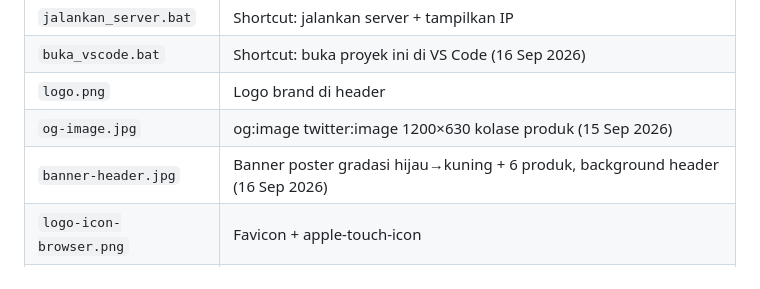
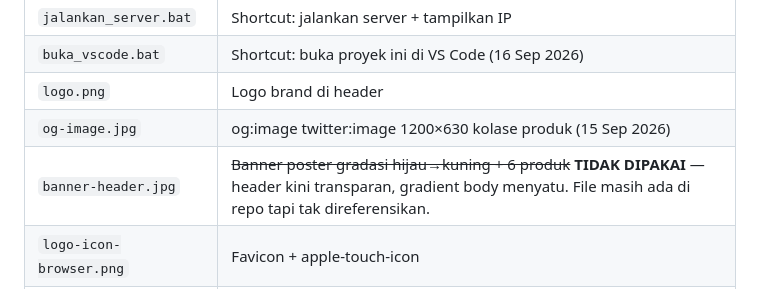
Before and after one commit to pagarnusaindo/pagarnusaindo, a Markdown page: AGENTS.md, the part around the change. GitHub-like rendering.

Commit message:
Dokumentasi: banner-header.jpg tidak dipakai lagi

```diff
--- a/AGENTS.md
+++ b/AGENTS.md
@@ -22,7 +22,7 @@ Landing page penjualan apparel (jersey, kaos, jaket, polo, kemeja, rompi) — br
 | `buka_vscode.bat` | Shortcut: buka proyek ini di VS Code (16 Sep 2026) |
 | `logo.png` | Logo brand di header |
 | `og-image.jpg` | og:image twitter:image 1200×630 kolase produk (15 Sep 2026) |
-| `banner-header.jpg` | Banner poster gradasi hijau→kuning + 6 produk, background header (16 Sep 2026) |
+| `banner-header.jpg` | ~~Banner poster gradasi hijau→kuning + 6 produk~~ **TIDAK DIPAKAI** — header kini transparan, gradient body menyatu. File masih ada di repo tapi tak direferensikan. |
 | `logo-icon-browser.png` | Favicon + apple-touch-icon |
 | `background.jpg` | Background CTA band (asli `background.png` 1063KB → dikonversi JPG 176KB) |
 | `galeri-kami-1..11.jpeg` | 11 foto galeri sosial (link ke IG) |
```
